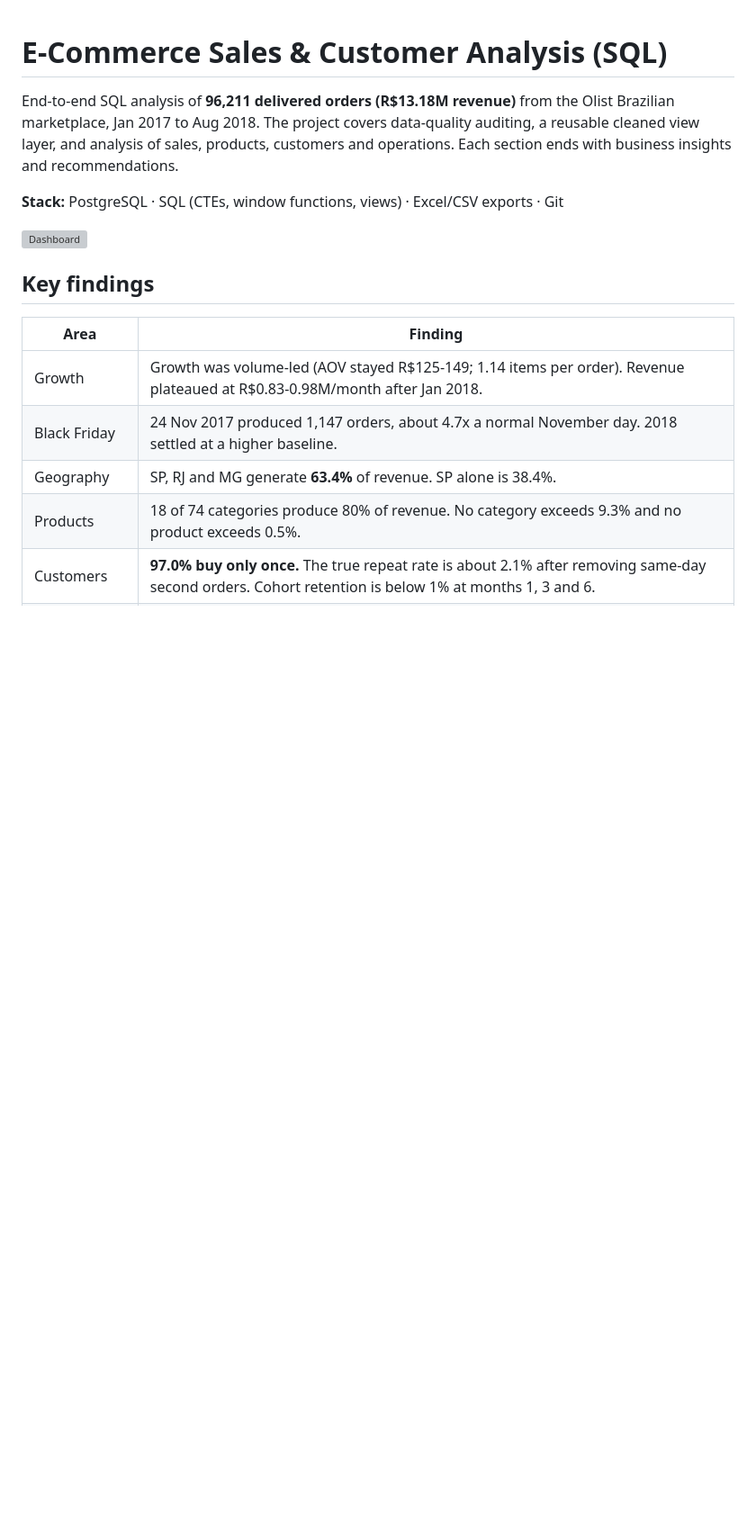
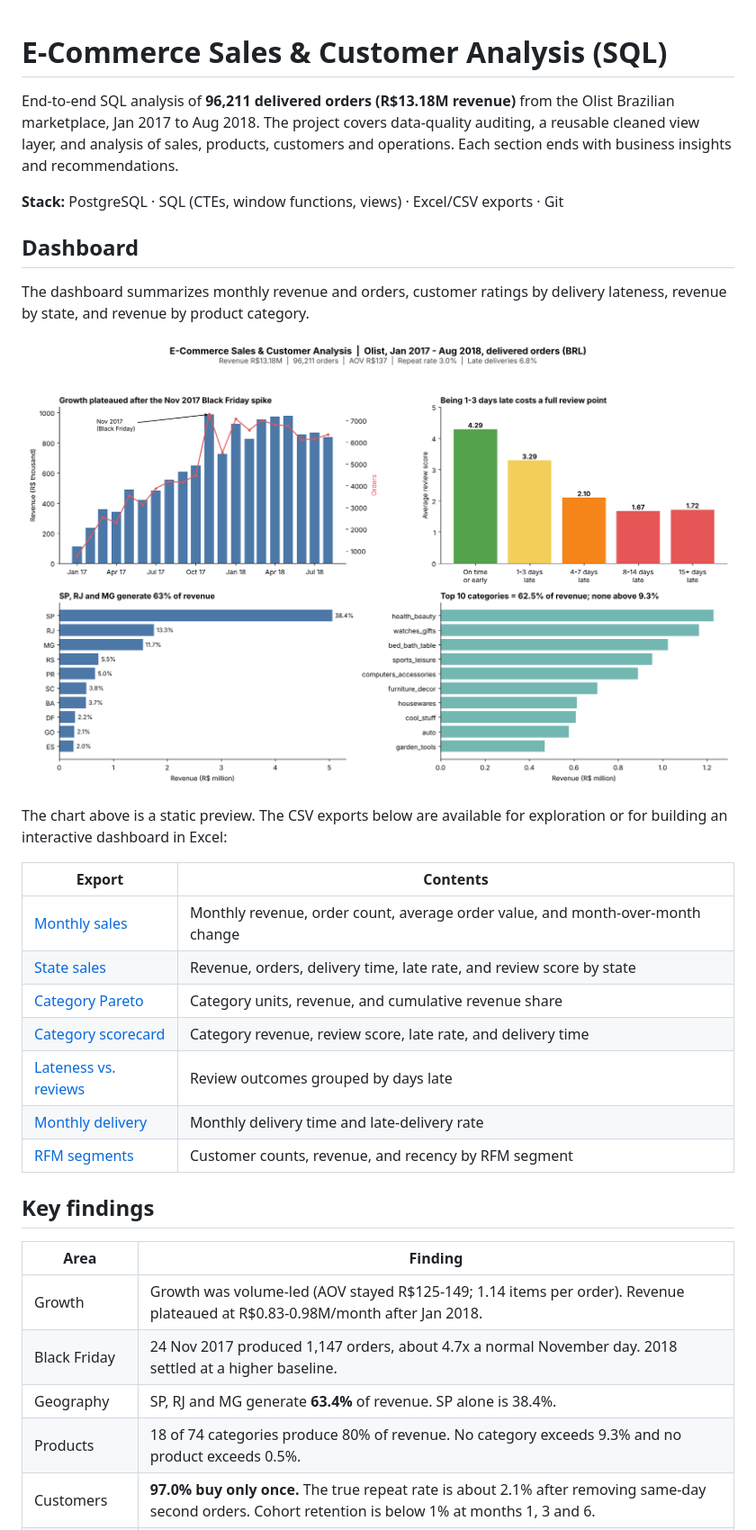
Before and after one commit to Shivam-codes247/ecommerce-sales-customer-analysis, a Markdown page: README.md, the part around the change. Shown at 90% size. GitHub-like rendering; pictures changed too: dashboard/dashboard.png (added); blank space fills up the shorter version; grey boxes are pictures that could not be loaded.

Commit message:
Add dashboard to README
Co-authored-by: Copilot <223556219+Copilot@users.noreply.github.com>

```diff
--- a/readme.md
+++ b/README.md
@@ -4,7 +4,25 @@ End-to-end SQL analysis of **96,211 delivered orders (R$13.18M revenue)** from t
 
 **Stack:** PostgreSQL · SQL (CTEs, window functions, views) · Excel/CSV exports · Git
 
-![Dashboard](docs/dashboard.png)
+## Dashboard
+
+The dashboard summarizes monthly revenue and orders, customer ratings by delivery
+lateness, revenue by state, and revenue by product category.
+
+![E-commerce sales and customer analysis dashboard](dashboard/dashboard.png)
+
+The chart above is a static preview. The CSV exports below are available for
+exploration or for building an interactive dashboard in Excel:
+
+| Export | Contents |
+|---|---|
+| [Monthly sales](outputs/monthly_sales.csv) | Monthly revenue, order count, average order value, and month-over-month change |
+| [State sales](outputs/state_sales.csv) | Revenue, orders, delivery time, late rate, and review score by state |
+| [Category Pareto](outputs/category_pareto.csv) | Category units, revenue, and cumulative revenue share |
+| [Category scorecard](outputs/category_scorecard.csv) | Category revenue, review score, late rate, and delivery time |
+| [Lateness vs. reviews](outputs/lateness_vs_reviews.csv) | Review outcomes grouped by days late |
+| [Monthly delivery](outputs/monthly_delivery.csv) | Monthly delivery time and late-delivery rate |
+| [RFM segments](outputs/rfm_segments.csv) | Customer counts, revenue, and recency by RFM segment |
 
 ## Key findings
 
```
